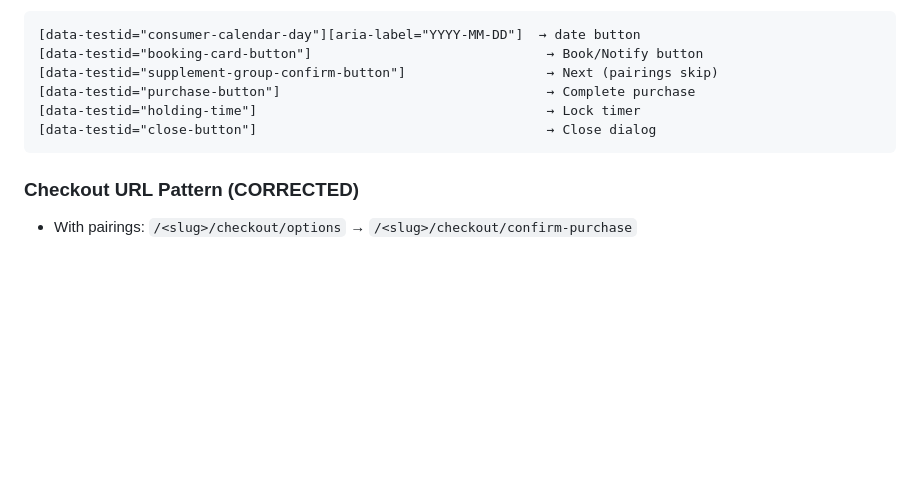
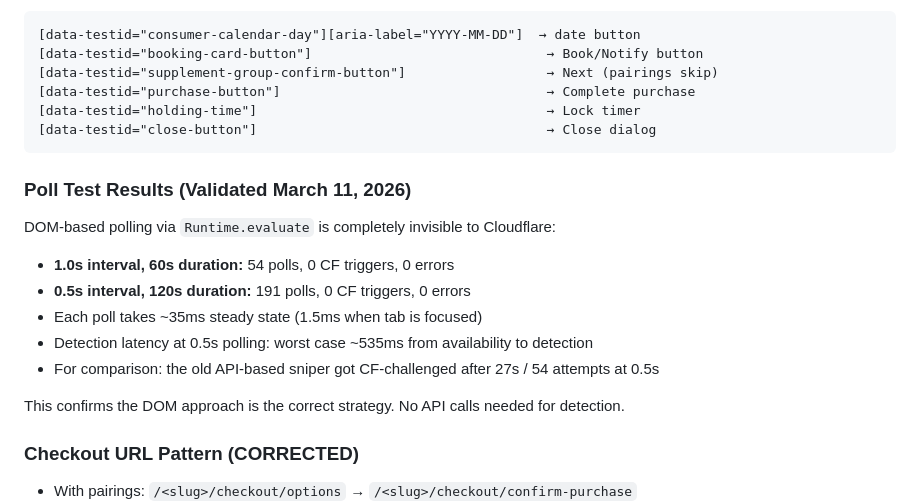
Before and after one commit to jarvis-aux/jarvis-dashboard, a Markdown page: docs/tock-booker-prd.md, the part around the change. Drawn GitHub-style; blank space fills up the shorter version.

Commit message:
docs: add poll test results to PRD (0 CF triggers at 0.5s)

````diff
--- a/docs/tock-booker-prd.md
+++ b/docs/tock-booker-prd.md
@@ -369,6 +369,16 @@ All Tock restaurants share these stable selectors:
 [data-testid="close-button"]                                     → Close dialog
 ```
 
+### Poll Test Results (Validated March 11, 2026)
+DOM-based polling via `Runtime.evaluate` is completely invisible to Cloudflare:
+- **1.0s interval, 60s duration:** 54 polls, 0 CF triggers, 0 errors
+- **0.5s interval, 120s duration:** 191 polls, 0 CF triggers, 0 errors
+- Each poll takes ~35ms steady state (1.5ms when tab is focused)
+- Detection latency at 0.5s polling: worst case ~535ms from availability to detection
+- For comparison: the old API-based sniper got CF-challenged after 27s / 54 attempts at 0.5s
+
+This confirms the DOM approach is the correct strategy. No API calls needed for detection.
+
 ### Checkout URL Pattern (CORRECTED)
 - With pairings: `/<slug>/checkout/options` → `/<slug>/checkout/confirm-purchase`
 - Without pairings: direct to `/<slug>/checkout/confirm-purchase`
````
